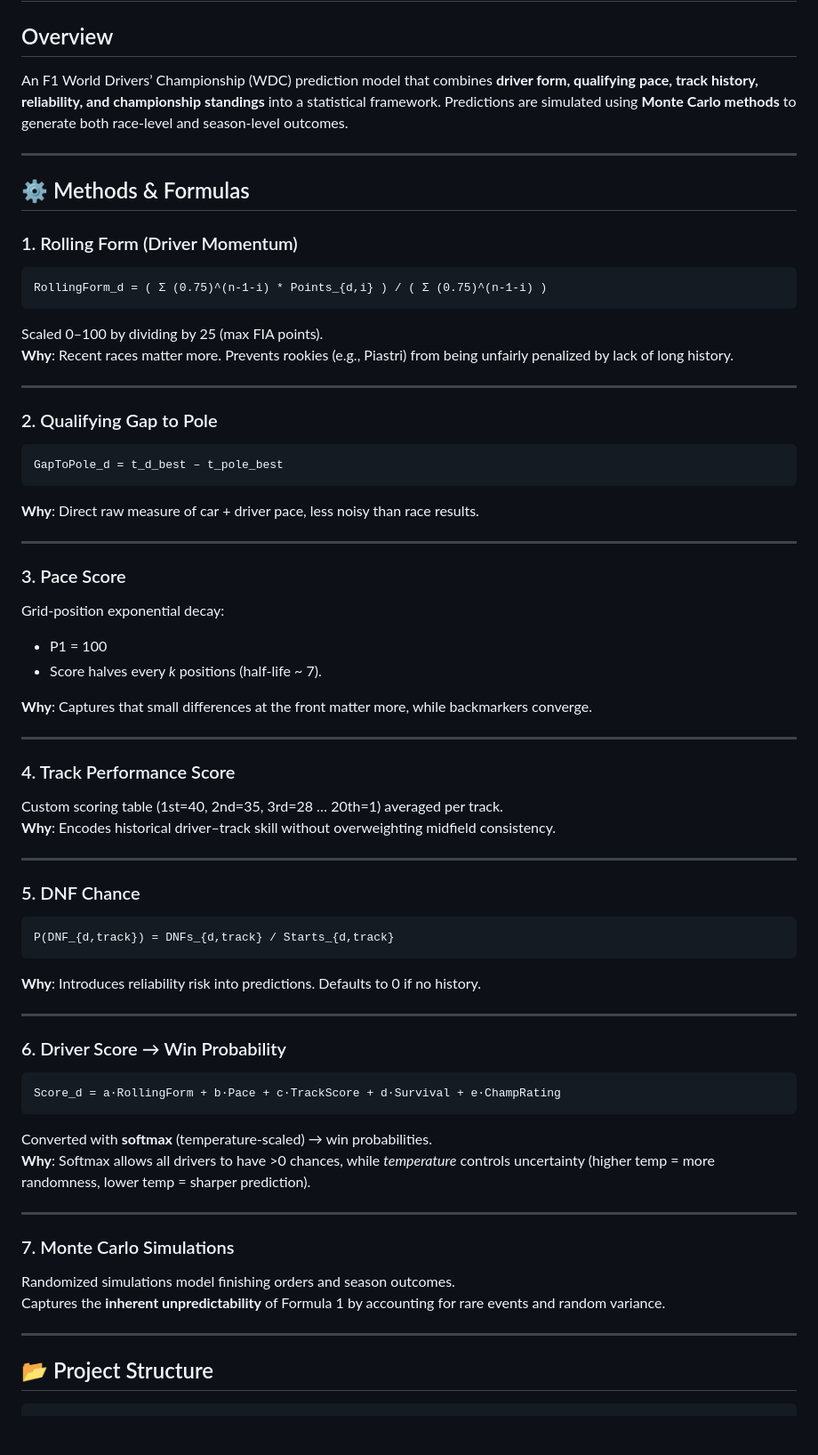
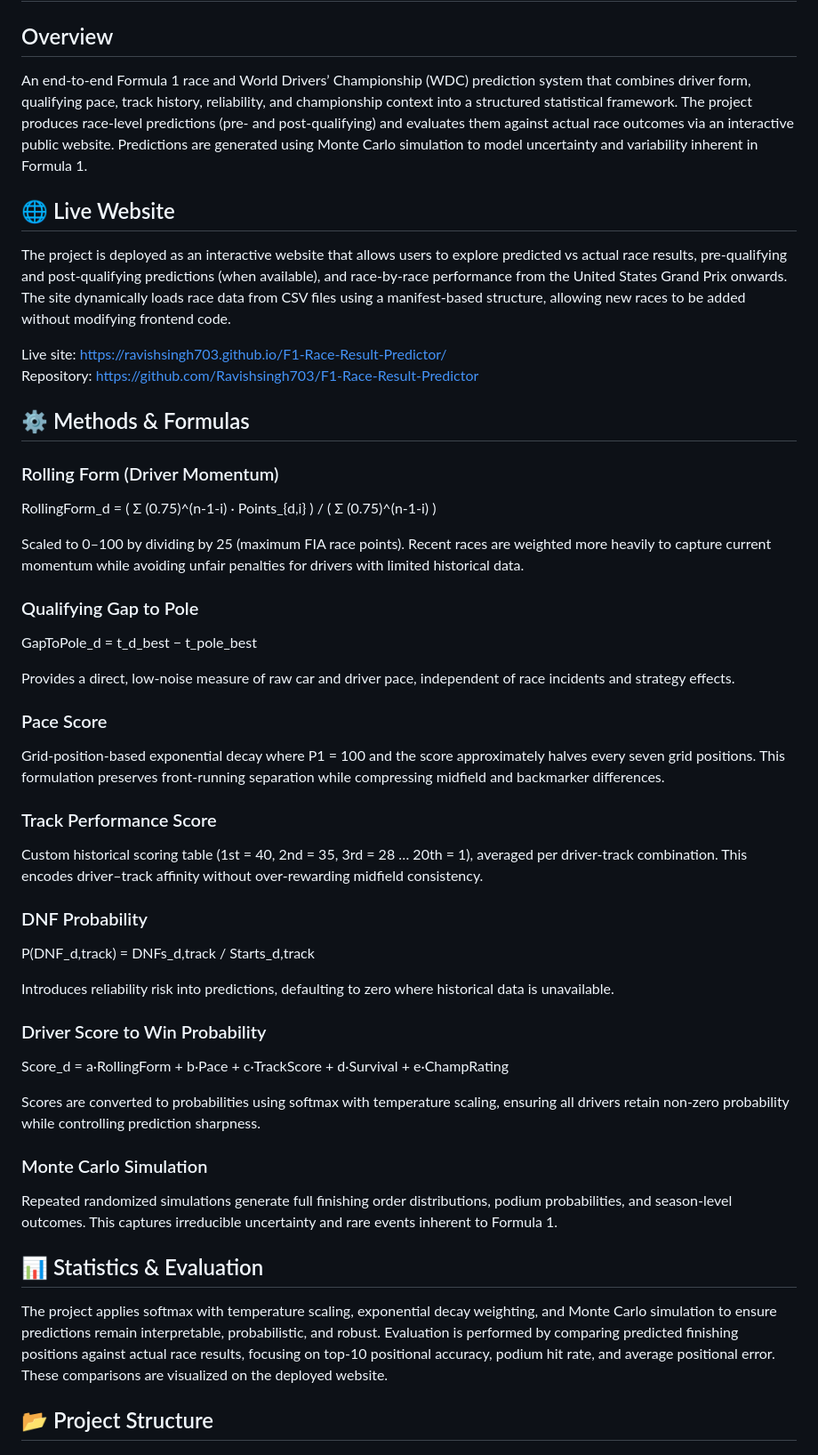
Before and after one commit to Ravishsingh703/F1-Race-Result-Predictor, a Markdown page: README.md, the part around one of its changes. Shown at 89% size. Drawn GitHub-style; blank space fills up the shorter version.

````diff
--- a/README.md
+++ b/README.md
@@ -1,68 +1,47 @@
 # 📌 F1 Predictor
 
 ## Overview
-An F1 World Drivers’ Championship (WDC) prediction model that combines **driver form, qualifying pace, track history, reliability, and championship standings** into a statistical framework. Predictions are simulated using **Monte Carlo methods** to generate both race-level and season-level outcomes.
+An end-to-end Formula 1 race and World Drivers’ Championship (WDC) prediction system that combines driver form, qualifying pace, track history, reliability, and championship context into a structured statistical framework. The project produces race-level predictions (pre- and post-qualifying) and evaluates them against actual race outcomes via an interactive public website. Predictions are generated using Monte Carlo simulation to model uncertainty and variability inherent in Formula 1.
 
----
+## 🌐 Live Website
+The project is deployed as an interactive website that allows users to explore predicted vs actual race results, pre-qualifying and post-qualifying predictions (when available), and race-by-race performance from the United States Grand Prix onwards. The site dynamically loads race data from CSV files using a manifest-based structure, allowing new races to be added without modifying frontend code.
+
+Live site: https://ravishsingh703.github.io/F1-Race-Result-Predictor/
+Repository: https://github.com/Ravishsingh703/F1-Race-Result-Predictor
 
 ## ⚙️ Methods & Formulas
 
-### 1. Rolling Form (Driver Momentum)
-```
-RollingForm_d = ( Σ (0.75)^(n-1-i) * Points_{d,i} ) / ( Σ (0.75)^(n-1-i) )
-```
-Scaled 0–100 by dividing by 25 (max FIA points).
-**Why**: Recent races matter more. Prevents rookies (e.g., Piastri) from being unfairly penalized by lack of long history.
+### Rolling Form (Driver Momentum)
+RollingForm_d = ( Σ (0.75)^(n-1-i) · Points_{d,i} ) / ( Σ (0.75)^(n-1-i) )
 
----
+Scaled to 0–100 by dividing by 25 (maximum FIA race points). Recent races are weighted more heavily to capture current momentum while avoiding unfair penalties for drivers with limited historical data.
 
-### 2. Qualifying Gap to Pole
-```
-GapToPole_d = t_d_best – t_pole_best
-```
-**Why**: Direct raw measure of car + driver pace, less noisy than race results.
+### Qualifying Gap to Pole
+GapToPole_d = t_d_best − t_pole_best
 
----
+Provides a direct, low-noise measure of raw car and driver pace, independent of race incidents and strategy effects.
 
-### 3. Pace Score
-Grid-position exponential decay:
-- P1 = 100
-- Score halves every *k* positions (half-life ~ 7).
+### Pace Score
+Grid-position-based exponential decay where P1 = 100 and the score approximately halves every seven grid positions. This formulation preserves front-running separation while compressing midfield and backmarker differences.
 
-**Why**: Captures that small differences at the front matter more, while backmarkers converge.
+### Track Performance Score
+Custom historical scoring table (1st = 40, 2nd = 35, 3rd = 28 … 20th = 1), averaged per driver-track combination. This encodes driver–track affinity without over-rewarding midfield consistency.
 
----
+### DNF Probability
+P(DNF_d,track) = DNFs_d,track / Starts_d,track
 
-### 4. Track Performance Score
-Custom scoring table (1st=40, 2nd=35, 3rd=28 … 20th=1) averaged per track.
-**Why**: Encodes historical driver–track skill without overweighting midfield consistency.
+Introduces reliability risk into predictions, defaulting to zero where historical data is unavailable.
 
----
+### Driver Score to Win Probability
+Score_d = a·RollingForm + b·Pace + c·TrackScore + d·Survival + e·ChampRating
 
-### 5. DNF Chance
-```
-P(DNF_{d,track}) = DNFs_{d,track} / Starts_{d,track}
-```
-**Why**: Introduces reliability risk into predictions. Defaults to 0 if no history.
+Scores are converted to probabilities using softmax with temperature scaling, ensuring all drivers retain non-zero probability while controlling prediction sharpness.
 
----
+### Monte Carlo Simulation
+Repeated randomized simulations generate full finishing order distributions, podium probabilities, and season-level outcomes. This captures irreducible uncertainty and rare events inherent to Formula 1.
 
-### 6. Driver Score → Win Probability
-```
-Score_d = a·RollingForm + b·Pace + c·TrackScore + d·Survival + e·ChampRating
-```
-Converted with **softmax** (temperature-scaled) → win probabilities.
-**Why**: Softmax allows all drivers to have >0 chances, while *temperature* controls uncertainty (higher temp = more randomness, lower temp = sharper prediction).
-
----
-
-### 7. Monte Carlo Simulations
-Randomized simulations model finishing orders and season outcomes.
-Captures the **inherent unpredictability** of Formula 1 by accounting for rare events and random variance.
-
----
+## 📊 Statistics & Evaluation
+The project applies softmax with temperature scaling, exponential decay weighting, and Monte Carlo simulation to ensure predictions remain interpretable, probabilistic, and robust. Evaluation is performed by comparing predicted finishing positions against actual race results, focusing on top-10 positional accuracy, podium hit rate, and average positional error. These comparisons are visualized on the deployed website.
 
 ## 📂 Project Structure
-
-```
 F1-Predictor/
````
Also changed, not shown: other parts of README.md (+15 -52 lines).
